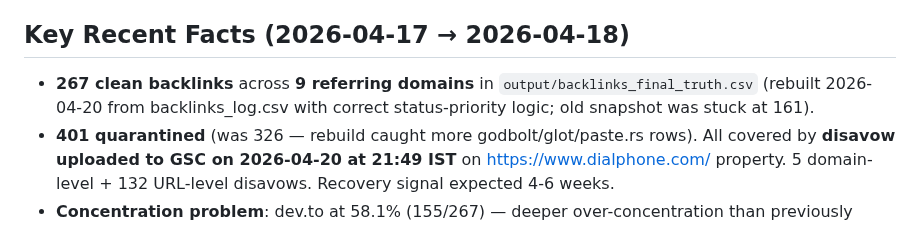
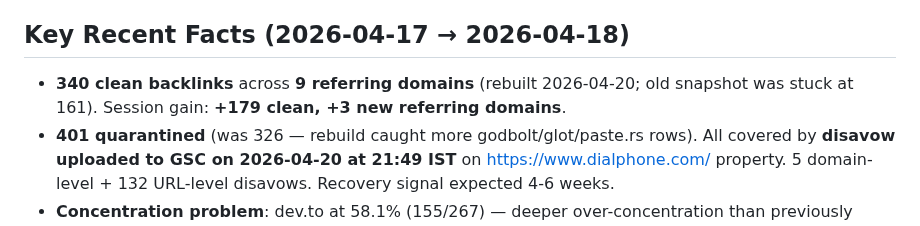
Before and after one commit to adityashuklaa/BACKLINK, a Markdown page: wiki/hot.md, the part around the change. Rendered like a GitHub page.

Commit message:
wiki: auto-commit 2026-04-20 23:14

```diff
--- a/wiki/hot.md
+++ b/wiki/hot.md
@@ -17,7 +17,7 @@ User: operator identity TBD — do not assume / do not use "Bhavesh" anywhere (e
 
 ## Key Recent Facts (2026-04-17 → 2026-04-18)
 
-- **267 clean backlinks** across **9 referring domains** in `output/backlinks_final_truth.csv` (rebuilt 2026-04-20 from backlinks_log.csv with correct status-priority logic; old snapshot was stuck at 161).
+- **340 clean backlinks** across **9 referring domains** (rebuilt 2026-04-20; old snapshot was stuck at 161). Session gain: **+179 clean, +3 new referring domains**.
 - **401 quarantined** (was 326 — rebuild caught more godbolt/glot/paste.rs rows). All covered by **disavow uploaded to GSC on 2026-04-20 at 21:49 IST** on https://www.dialphone.com/ property. 5 domain-level + 132 URL-level disavows. Recovery signal expected 4-6 weeks.
 - **Concentration problem**: dev.to at 58.1% (155/267) — deeper over-concentration than previously thought (was 49.1%). Hard publish freeze until other domains dilute.
 - **Pre-publish gates live** in `core/humanize.py`:
```
